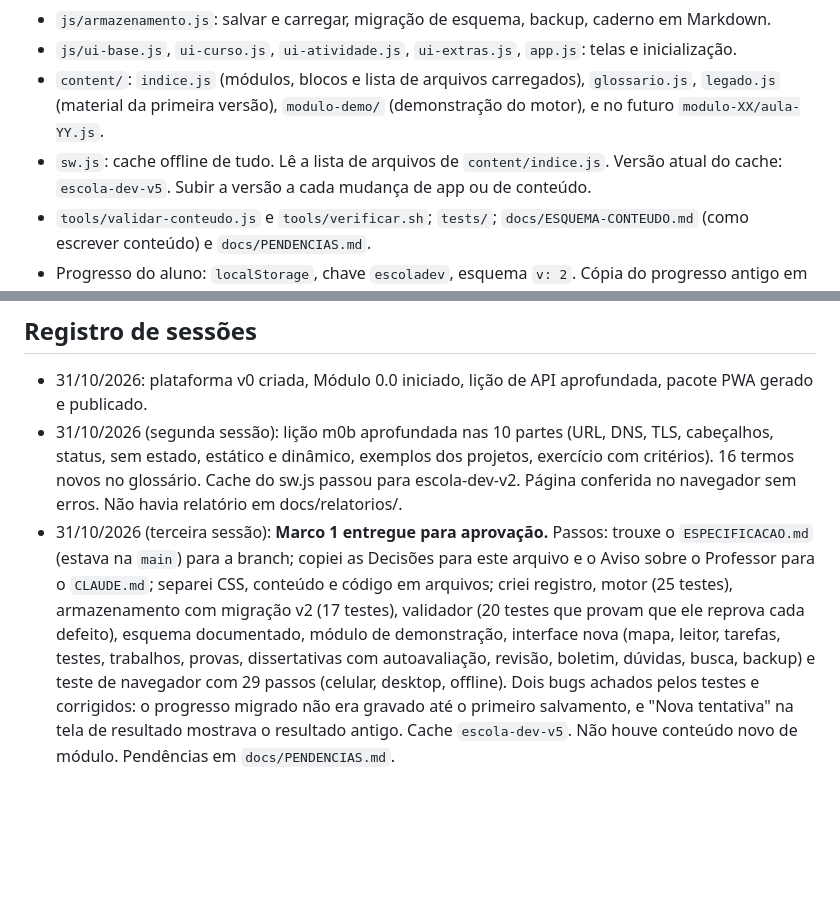
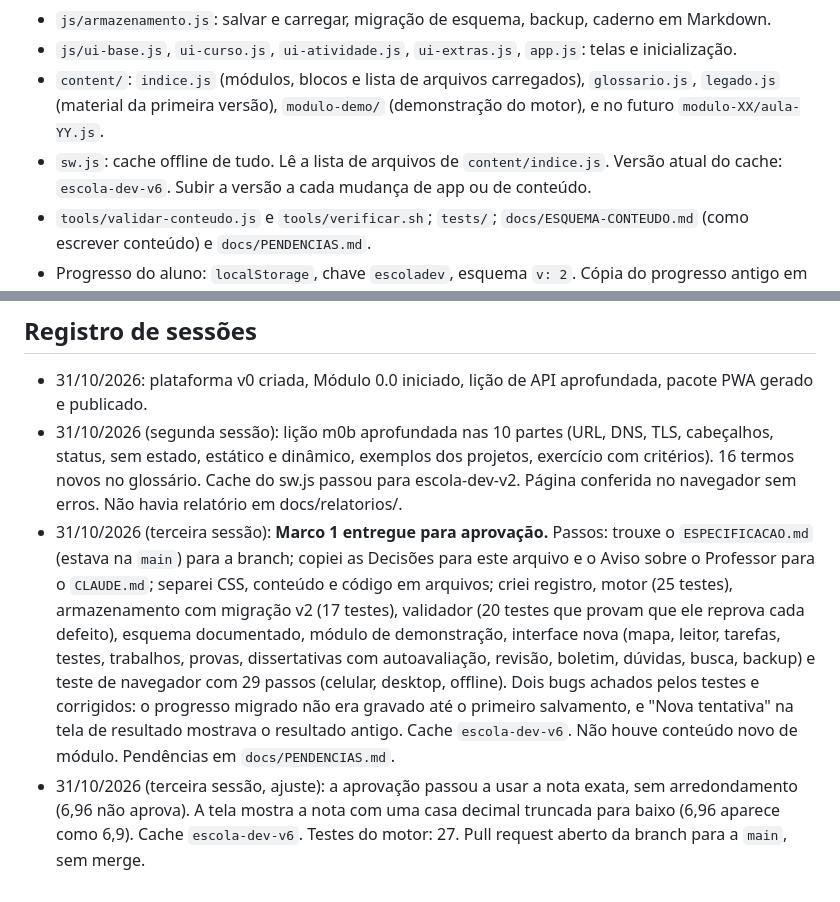
Before and after one commit to pggcthymg7-rgb/escola-dev, a Markdown page: ESTADO.md, 2 parts joined by grey strips. GitHub-like rendering; blank space fills up the shorter version.

Commit message:
Registra no ESTADO.md a regra de nota sem arredondamento e o cache v6
Co-Authored-By: Claude Sonnet 5.5 <noreply@anthropic.com>
Claude-Session: https://claude.ai/code/session_01QjsPLr7w3o8HGZ7FkuAW6H

```diff
--- a/ESTADO.md
+++ b/ESTADO.md
@@ -13,7 +13,7 @@ Plataforma de estudo pessoal (apostila, tarefas, provas, glossário, revisão co
 - `js/armazenamento.js`: salvar e carregar, migração de esquema, backup, caderno em Markdown.
 - `js/ui-base.js`, `ui-curso.js`, `ui-atividade.js`, `ui-extras.js`, `app.js`: telas e inicialização.
 - `content/`: `indice.js` (módulos, blocos e lista de arquivos carregados), `glossario.js`, `legado.js` (material da primeira versão), `modulo-demo/` (demonstração do motor), e no futuro `modulo-XX/aula-YY.js`.
-- `sw.js`: cache offline de tudo. Lê a lista de arquivos de `content/indice.js`. Versão atual do cache: `escola-dev-v5`. Subir a versão a cada mudança de app ou de conteúdo.
+- `sw.js`: cache offline de tudo. Lê a lista de arquivos de `content/indice.js`. Versão atual do cache: `escola-dev-v6`. Subir a versão a cada mudança de app ou de conteúdo.
 - `tools/validar-conteudo.js` e `tools/verificar.sh`; `tests/`; `docs/ESQUEMA-CONTEUDO.md` (como escrever conteúdo) e `docs/PENDENCIAS.md`.
 - Progresso do aluno: `localStorage`, chave `escoladev`, esquema `v: 2`. Cópia do progresso antigo em `escoladev_v1_backup`. Nunca versionar progresso com dados pessoais.
 - Telas: Início, Curso (mapa, módulo, aula, tarefa, teste, trabalho, prova), Buscar, Termos (dicionário, cartões, fila de revisão), Dúvidas, Boletim, Mais (tema, backup, caderno, armazenamento, material anterior).
@@ -90,4 +90,5 @@ Cada módulo termina com prova própria (nota mínima sugerida: 70%) e tarefas c
 ## Registro de sessões
 - 31/10/2026: plataforma v0 criada, Módulo 0.0 iniciado, lição de API aprofundada, pacote PWA gerado e publicado.
 - 31/10/2026 (segunda sessão): lição m0b aprofundada nas 10 partes (URL, DNS, TLS, cabeçalhos, status, sem estado, estático e dinâmico, exemplos dos projetos, exercício com critérios). 16 termos novos no glossário. Cache do sw.js passou para escola-dev-v2. Página conferida no navegador sem erros. Não havia relatório em docs/relatorios/.
-- 31/10/2026 (terceira sessão): **Marco 1 entregue para aprovação.** Passos: trouxe o `ESPECIFICACAO.md` (estava na `main`) para a branch; copiei as Decisões para este arquivo e o Aviso sobre o Professor para o `CLAUDE.md`; separei CSS, conteúdo e código em arquivos; criei registro, motor (25 testes), armazenamento com migração v2 (17 testes), validador (20 testes que provam que ele reprova cada defeito), esquema documentado, módulo de demonstração, interface nova (mapa, leitor, tarefas, testes, trabalhos, provas, dissertativas com autoavaliação, revisão, boletim, dúvidas, busca, backup) e teste de navegador com 29 passos (celular, desktop, offline). Dois bugs achados pelos testes e corrigidos: o progresso migrado não era gravado até o primeiro salvamento, e "Nova tentativa" na tela de resultado mostrava o resultado antigo. Cache `escola-dev-v5`. Não houve conteúdo novo de módulo. Pendências em `docs/PENDENCIAS.md`.
+- 31/10/2026 (terceira sessão): **Marco 1 entregue para aprovação.** Passos: trouxe o `ESPECIFICACAO.md` (estava na `main`) para a branch; copiei as Decisões para este arquivo e o Aviso sobre o Professor para o `CLAUDE.md`; separei CSS, conteúdo e código em arquivos; criei registro, motor (25 testes), armazenamento com migração v2 (17 testes), validador (20 testes que provam que ele reprova cada defeito), esquema documentado, módulo de demonstração, interface nova (mapa, leitor, tarefas, testes, trabalhos, provas, dissertativas com autoavaliação, revisão, boletim, dúvidas, busca, backup) e teste de navegador com 29 passos (celular, desktop, offline). Dois bugs achados pelos testes e corrigidos: o progresso migrado não era gravado até o primeiro salvamento, e "Nova tentativa" na tela de resultado mostrava o resultado antigo. Cache `escola-dev-v6`. Não houve conteúdo novo de módulo. Pendências em `docs/PENDENCIAS.md`.
+- 31/10/2026 (terceira sessão, ajuste): a aprovação passou a usar a nota exata, sem arredondamento (6,96 não aprova). A tela mostra a nota com uma casa decimal truncada para baixo (6,96 aparece como 6,9). Cache `escola-dev-v6`. Testes do motor: 27. Pull request aberto da branch para a `main`, sem merge.
```
